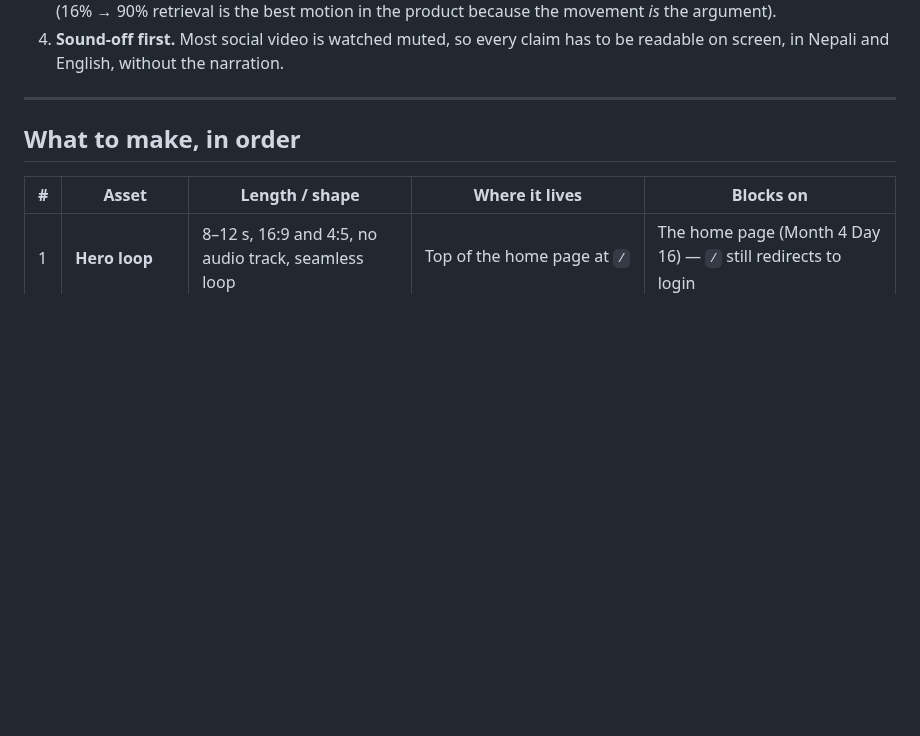
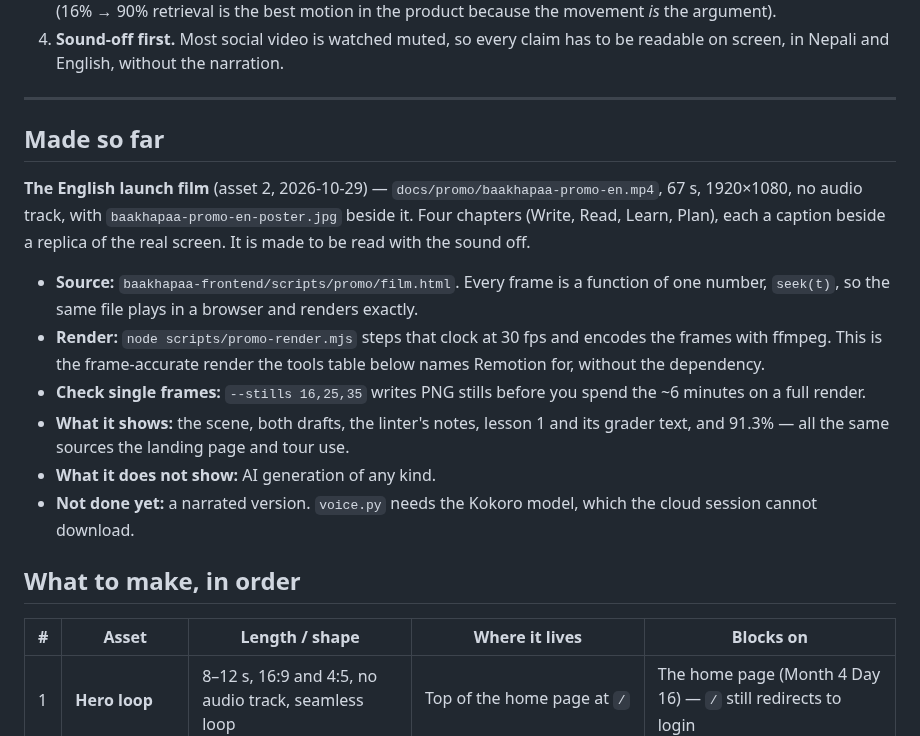
Before and after one commit to shubhyeahdav/baakhapaascript, a Markdown page: PROMO_MOTION.md, the part around the change. Drawn GitHub-style; blank space fills up the shorter version.

```diff
--- a/PROMO_MOTION.md
+++ b/PROMO_MOTION.md
@@ -33,6 +33,29 @@ is a new tool:
    be readable on screen, in Nepali and English, without the narration.
 
 ---
+
+## Made so far
+
+**The English launch film** (asset 2, 2026-10-29) —
+`docs/promo/baakhapaa-promo-en.mp4`, 67 s, 1920×1080, no audio track, with
+`baakhapaa-promo-en-poster.jpg` beside it. Four chapters (Write, Read, Learn,
+Plan), each a caption beside a replica of the real screen. It is made to be
+read with the sound off.
+
+- **Source:** `baakhapaa-frontend/scripts/promo/film.html`. Every frame is a
+  function of one number, `seek(t)`, so the same file plays in a browser and
+  renders exactly.
+- **Render:** `node scripts/promo-render.mjs` steps that clock at 30 fps and
+  encodes the frames with ffmpeg. This is the frame-accurate render the tools
+  table below names Remotion for, without the dependency.
+- **Check single frames:** `--stills 16,25,35` writes PNG stills before you
+  spend the ~6 minutes on a full render.
+- **What it shows:** the scene, both drafts, the linter's notes, lesson 1 and
+  its grader text, and 91.3% — all the same sources the landing page and tour
+  use.
+- **What it does not show:** AI generation of any kind.
+- **Not done yet:** a narrated version. `voice.py` needs the Kokoro model,
+  which the cloud session cannot download.
 
 ## What to make, in order
 
```
Also changed, not shown: docs/promo/baakhapaa-promo-en-poster.jpg (added), 3 other files.
